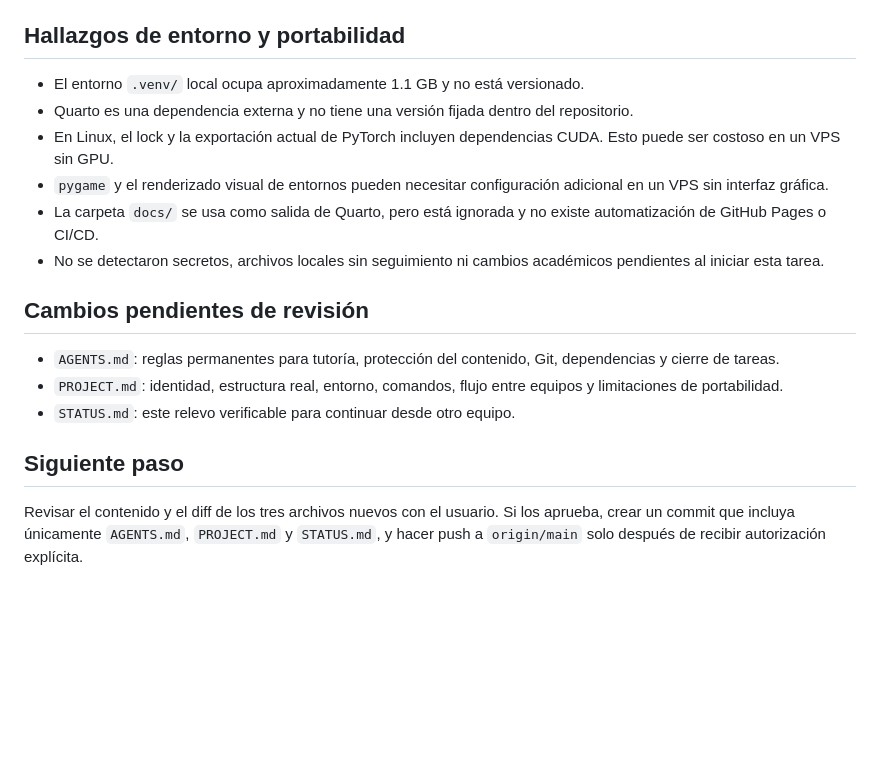
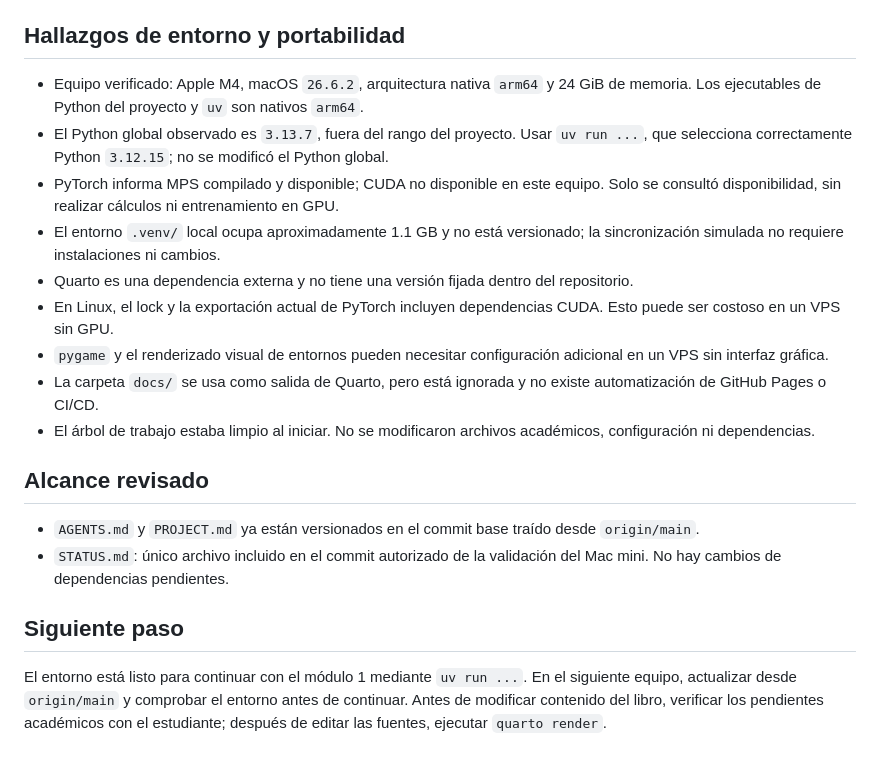
Before and after one commit to JohnReyes02/maestria-ia-rl, a Markdown page: STATUS.md, the part around one of its changes. GitHub-like rendering; blank space fills up the shorter version.

```diff
--- a/STATUS.md
+++ b/STATUS.md
@@ -32,19 +51,21 @@
 
 ## Hallazgos de entorno y portabilidad
 
-- El entorno `.venv/` local ocupa aproximadamente 1.1 GB y no está versionado.
+- Equipo verificado: Apple M4, macOS `26.6.2`, arquitectura nativa `arm64` y 24 GiB de memoria. Los ejecutables de Python del proyecto y `uv` son nativos `arm64`.
+- El Python global observado es `3.13.7`, fuera del rango del proyecto. Usar `uv run ...`, que selecciona correctamente Python `3.12.15`; no se modificó el Python global.
+- PyTorch informa MPS compilado y disponible; CUDA no disponible en este equipo. Solo se consultó disponibilidad, sin realizar cálculos ni entrenamiento en GPU.
+- El entorno `.venv/` local ocupa aproximadamente 1.1 GB y no está versionado; la sincronización simulada no requiere instalaciones ni cambios.
 - Quarto es una dependencia externa y no tiene una versión fijada dentro del repositorio.
 - En Linux, el lock y la exportación actual de PyTorch incluyen dependencias CUDA. Esto puede ser costoso en un VPS sin GPU.
 - `pygame` y el renderizado visual de entornos pueden necesitar configuración adicional en un VPS sin interfaz gráfica.
 - La carpeta `docs/` se usa como salida de Quarto, pero está ignorada y no existe automatización de GitHub Pages o CI/CD.
-- No se detectaron secretos, archivos locales sin seguimiento ni cambios académicos pendientes al iniciar esta tarea.
+- El árbol de trabajo estaba limpio al iniciar. No se modificaron archivos académicos, configuración ni dependencias.
 
-## Cambios pendientes de revisión
+## Alcance revisado
 
-- `AGENTS.md`: reglas permanentes para tutoría, protección del contenido, Git, dependencias y cierre de tareas.
-- `PROJECT.md`: identidad, estructura real, entorno, comandos, flujo entre equipos y limitaciones de portabilidad.
-- `STATUS.md`: este relevo verificable para continuar desde otro equipo.
+- `AGENTS.md` y `PROJECT.md` ya están versionados en el commit base traído desde `origin/main`.
+- `STATUS.md`: único archivo incluido en el commit autorizado de la validación del Mac mini. No hay cambios de dependencias pendientes.
 
 ## Siguiente paso
 
-Revisar el contenido y el diff de los tres archivos nuevos con el usuario. Si los aprueba, crear un commit que incluya únicamente `AGENTS.md`, `PROJECT.md` y `STATUS.md`, y hacer push a `origin/main` solo después de recibir autorización explícita.
+El entorno está listo para continuar con el módulo 1 mediante `uv run ...`. En el siguiente equipo, actualizar desde `origin/main` y comprobar el entorno antes de continuar. Antes de modificar contenido del libro, verificar los pendientes académicos con el estudiante; después de editar las fuentes, ejecutar `quarto render`.
```
Also changed, not shown: other parts of STATUS.md (+29 -10 lines).
